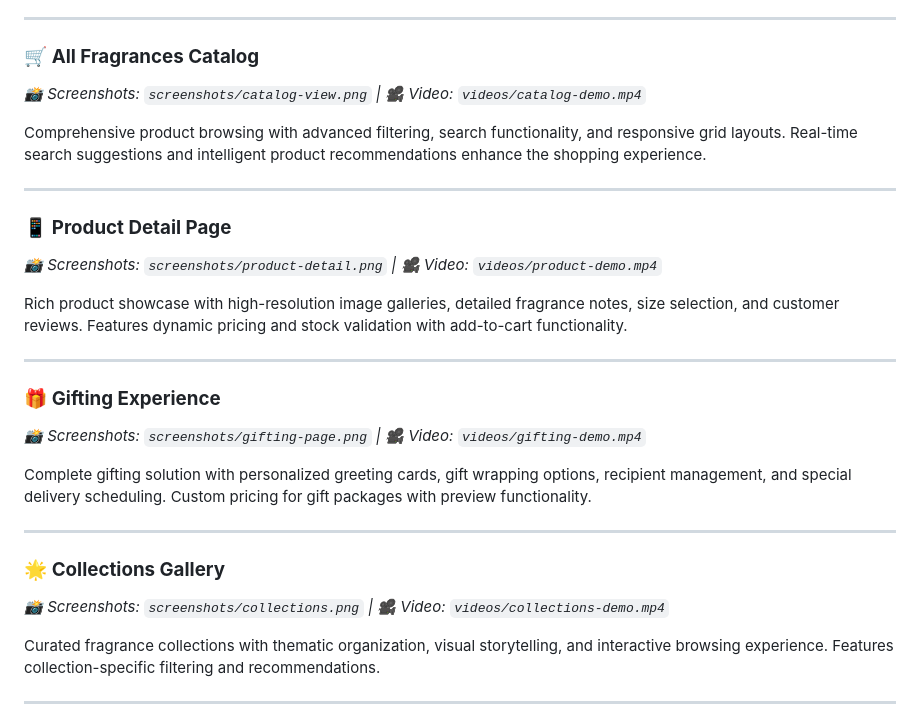
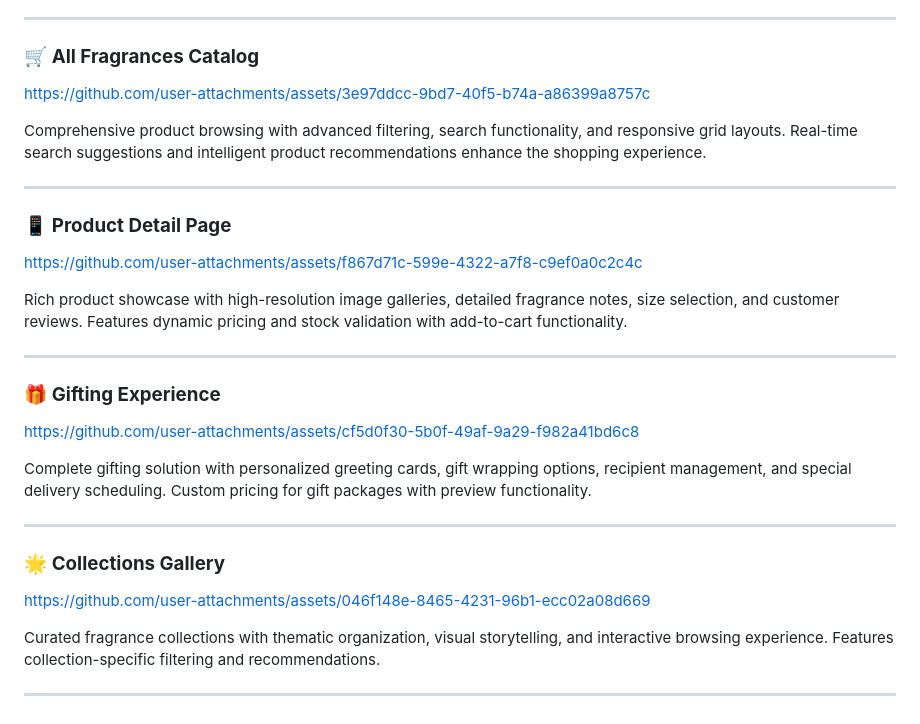
Before and after one commit to mohamedelziat50/Aloura-MIU, a Markdown page: README.MD, the part around the change. GitHub-like rendering.

Commit message:
Multipled Videos at once - README

```diff
--- a/README.MD
+++ b/README.MD
@@ -82,28 +82,32 @@ Immersive homepage experience featuring dynamic hero carousel, featured fragranc
 ---
 
 ### 🛒 **All Fragrances Catalog**
-*📸 Screenshots: `screenshots/catalog-view.png` | 🎥 Video: `videos/catalog-demo.mp4`*
+
+https://github.com/user-attachments/assets/3e97ddcc-9bd7-40f5-b74a-a86399a8757c
 
 Comprehensive product browsing with advanced filtering, search functionality, and responsive grid layouts. Real-time search suggestions and intelligent product recommendations enhance the shopping experience.
 
 ---
 
 ### 📱 **Product Detail Page**
-*📸 Screenshots: `screenshots/product-detail.png` | 🎥 Video: `videos/product-demo.mp4`*
+
+https://github.com/user-attachments/assets/f867d71c-599e-4322-a7f8-c9ef0a0c2c4c
 
 Rich product showcase with high-resolution image galleries, detailed fragrance notes, size selection, and customer reviews. Features dynamic pricing and stock validation with add-to-cart functionality.
 
 ---
 
 ### 🎁 **Gifting Experience**
-*📸 Screenshots: `screenshots/gifting-page.png` | 🎥 Video: `videos/gifting-demo.mp4`*
+
+https://github.com/user-attachments/assets/cf5d0f30-5b0f-49af-9a29-f982a41bd6c8
 
 Complete gifting solution with personalized greeting cards, gift wrapping options, recipient management, and special delivery scheduling. Custom pricing for gift packages with preview functionality.
 
 ---
 
 ### 🌟 **Collections Gallery**
-*📸 Screenshots: `screenshots/collections.png` | 🎥 Video: `videos/collections-demo.mp4`*
+
+https://github.com/user-attachments/assets/046f148e-8465-4231-96b1-ecc02a08d669
 
 Curated fragrance collections with thematic organization, visual storytelling, and interactive browsing experience. Features collection-specific filtering and recommendations.
 
```
